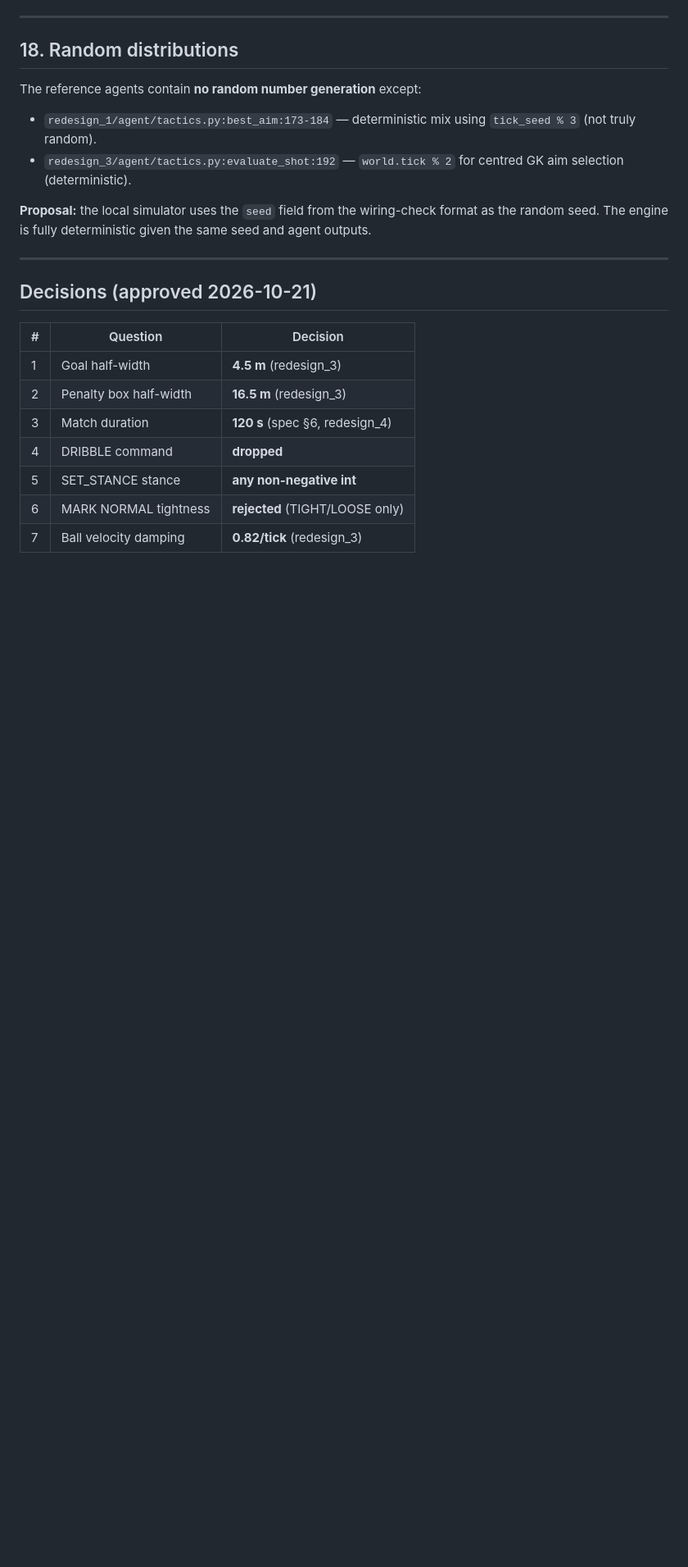
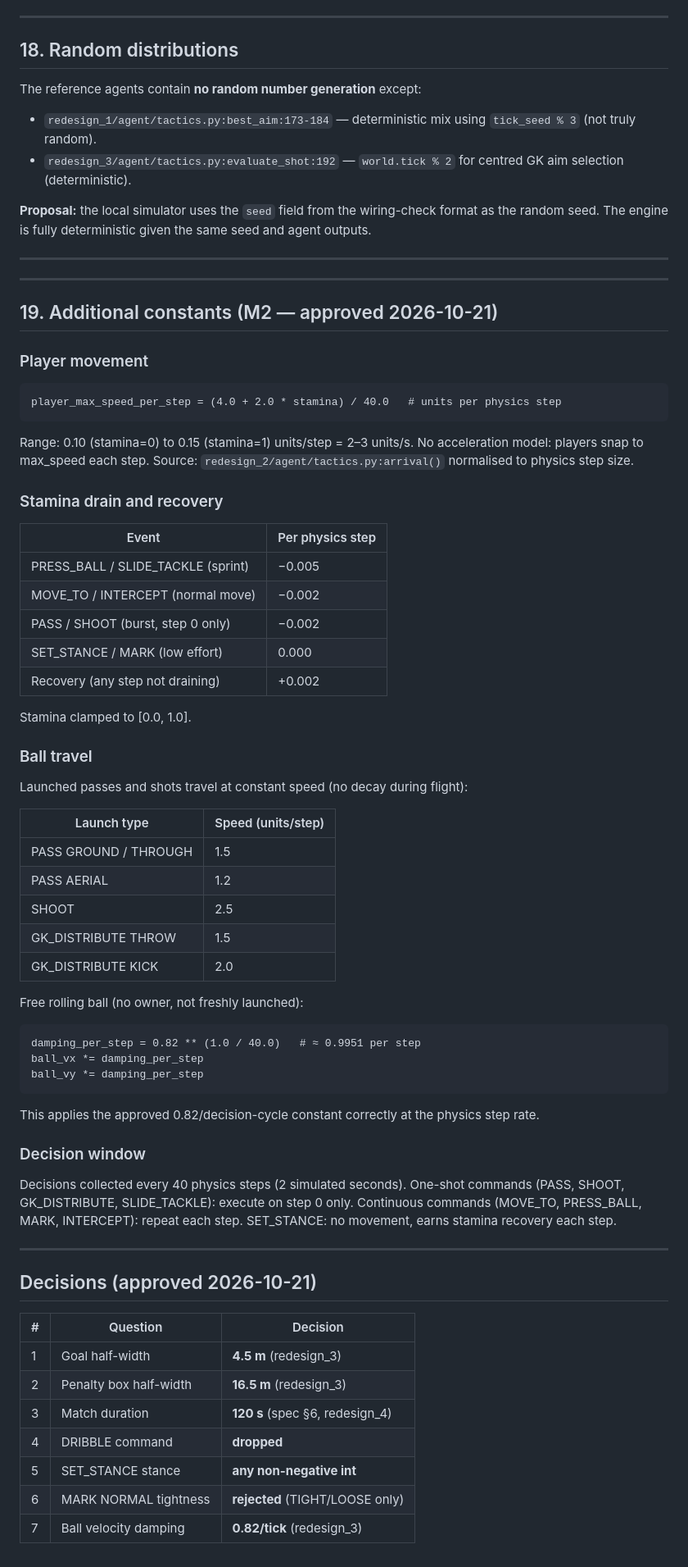
Before and after one commit to mordanov/aws_football_challenge, a Markdown page: local_simulator/docs/rules-v1.md, the part around the change. Shown at 82% size. Rendered like a GitHub page; blank space fills up the shorter version.

Commit message:
docs: fill rules-v1.md physics gaps and add M2 plan
rules-v1.md: additional constants approved for M2 — player speed formula,
stamina drain/recovery rates, ball launch speeds per command type, free-ball
damping interpretation (0.82 per decision cycle → 0.9951 per physics step).

m2-plan: task-by-task engine plan (10 tasks) covering contracts, TDD physics,
action validation, full match loop, replay schema v2, viewer extension and
throughput measurement.

Co-Authored-By: Claude Sonnet 4.6 <noreply@anthropic.com>

````diff
--- a/local_simulator/docs/rules-v1.md
+++ b/local_simulator/docs/rules-v1.md
@@ -401,6 +401,63 @@ the random seed. The engine is fully deterministic given the same seed and agent
 
 ---
 
+---
+
+## 19. Additional constants (M2 — approved 2026-10-21)
+
+### Player movement
+
+```
+player_max_speed_per_step = (4.0 + 2.0 * stamina) / 40.0   # units per physics step
+```
+
+Range: 0.10 (stamina=0) to 0.15 (stamina=1) units/step = 2–3 units/s.
+No acceleration model: players snap to max_speed each step.
+Source: `redesign_2/agent/tactics.py:arrival()` normalised to physics step size.
+
+### Stamina drain and recovery
+
+| Event | Per physics step |
+|---|---|
+| PRESS_BALL / SLIDE_TACKLE (sprint) | −0.005 |
+| MOVE_TO / INTERCEPT (normal move) | −0.002 |
+| PASS / SHOOT (burst, step 0 only) | −0.002 |
+| SET_STANCE / MARK (low effort) | 0.000 |
+| Recovery (any step not draining) | +0.002 |
+
+Stamina clamped to [0.0, 1.0].
+
+### Ball travel
+
+Launched passes and shots travel at constant speed (no decay during flight):
+
+| Launch type | Speed (units/step) |
+|---|---|
+| PASS GROUND / THROUGH | 1.5 |
+| PASS AERIAL | 1.2 |
+| SHOOT | 2.5 |
+| GK_DISTRIBUTE THROW | 1.5 |
+| GK_DISTRIBUTE KICK | 2.0 |
+
+Free rolling ball (no owner, not freshly launched):
+
+```
+damping_per_step = 0.82 ** (1.0 / 40.0)   # ≈ 0.9951 per step
+ball_vx *= damping_per_step
+ball_vy *= damping_per_step
+```
+
+This applies the approved 0.82/decision-cycle constant correctly at the physics step rate.
+
+### Decision window
+
+Decisions collected every 40 physics steps (2 simulated seconds).
+One-shot commands (PASS, SHOOT, GK_DISTRIBUTE, SLIDE_TACKLE): execute on step 0 only.
+Continuous commands (MOVE_TO, PRESS_BALL, MARK, INTERCEPT): repeat each step.
+SET_STANCE: no movement, earns stamina recovery each step.
+
+---
+
 ## Decisions (approved 2026-10-21)
 
 | # | Question | Decision |
````
Also changed, not shown: 1 other file.
